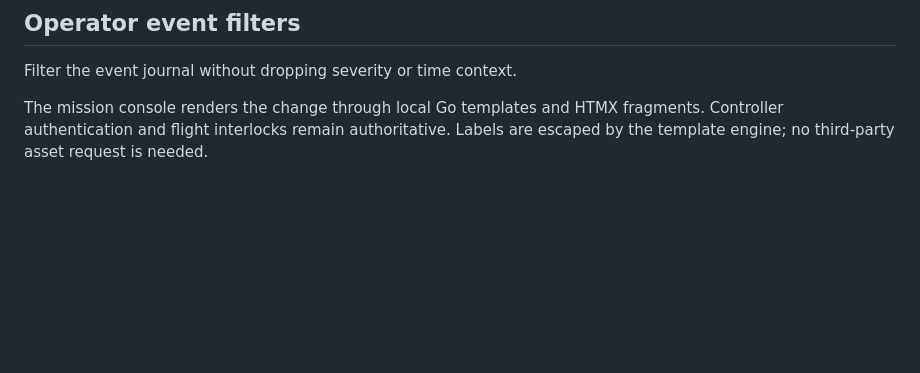
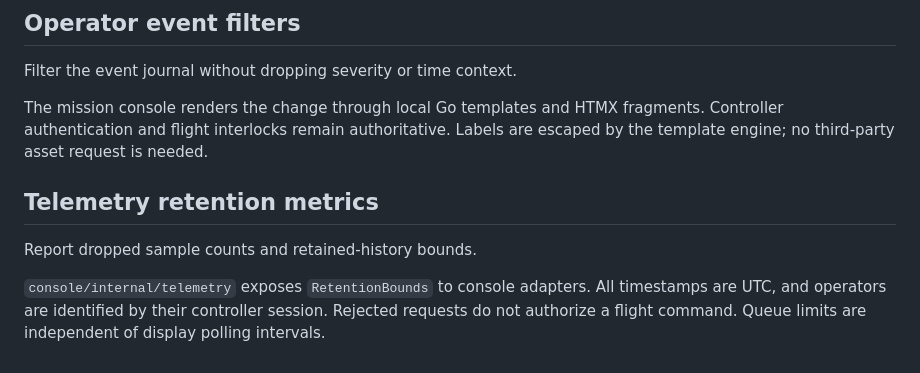
Before and after one commit to wnesensohn/odyssey, a Markdown page: docs/console.md, the part around the change. GitHub-like rendering; blank space fills up the shorter version.

Commit message:
Describe retention coverage for monitoring clients

```diff
--- a/docs/console.md
+++ b/docs/console.md
@@ -140,3 +140,12 @@ Filter the event journal without dropping severity or time context.
 The mission console renders the change through local Go templates and HTMX
 fragments. Controller authentication and flight interlocks remain authoritative.
 Labels are escaped by the template engine; no third-party asset request is needed.
+
+## Telemetry retention metrics
+
+Report dropped sample counts and retained-history bounds.
+
+`console/internal/telemetry` exposes `RetentionBounds` to console adapters.
+All timestamps are UTC, and operators are identified by their controller session.
+Rejected requests do not authorize a flight command. Queue limits are independent
+of display polling intervals.
```
